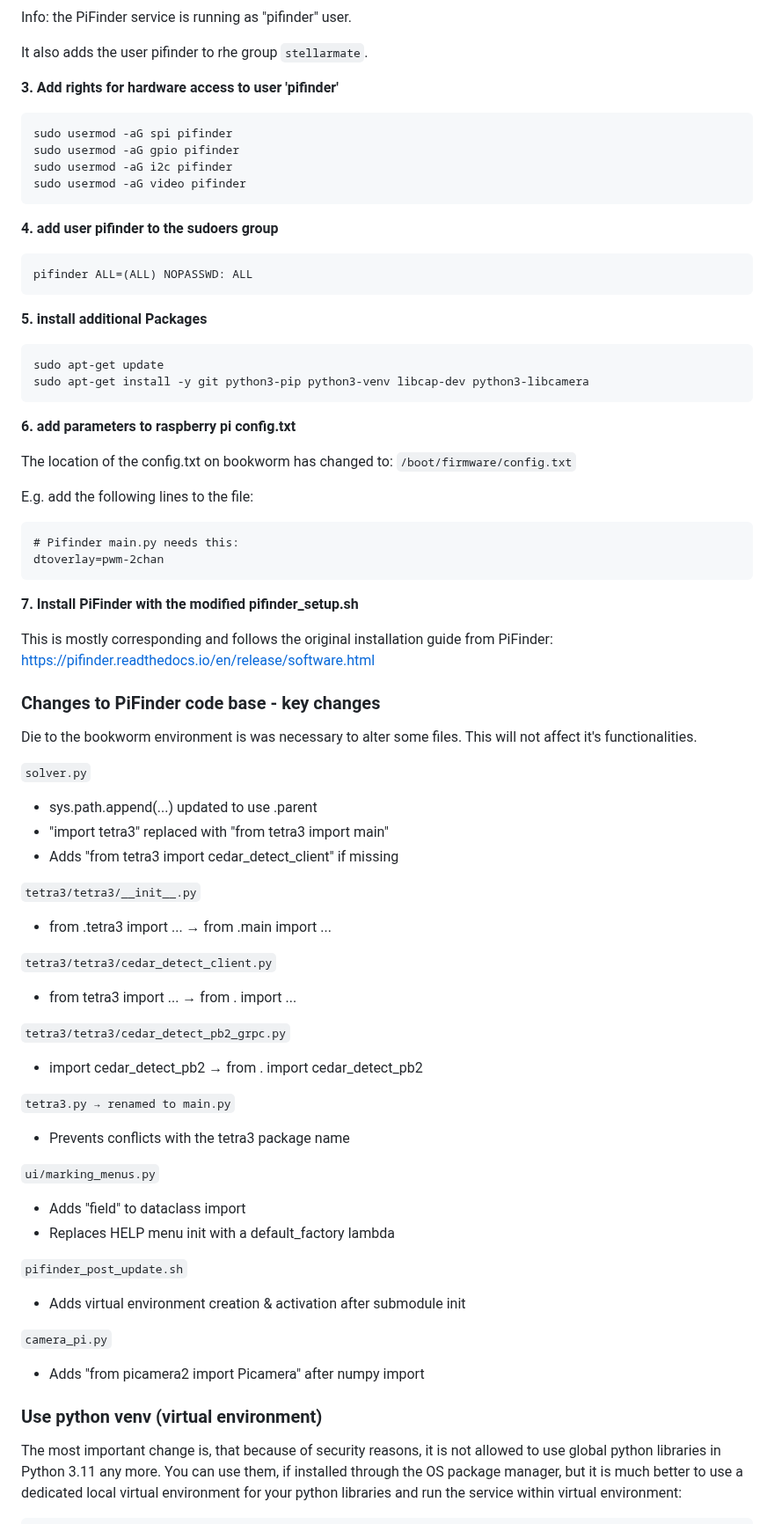
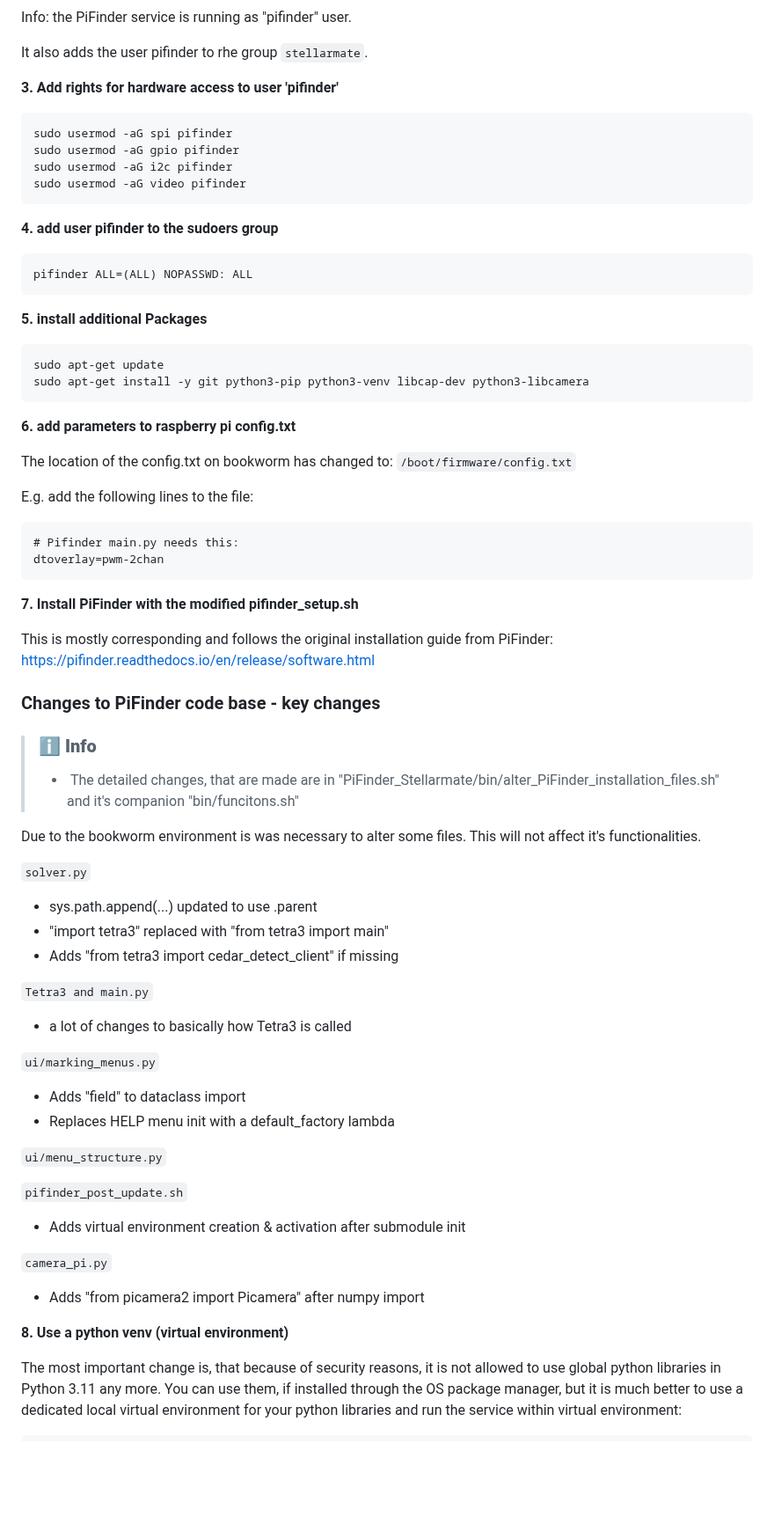
Before and after one commit to apos/PiFinder_Stellarmate, a Markdown page: README.md, the part around one of its changes. Shown at 88% size. GitHub-like rendering; blank space fills up the shorter version.

````diff
--- a/README.md
+++ b/README.md
@@ -133,7 +142,7 @@ Info: the PiFinder service is running as "pifinder" user.
 
 It also adds the user pifinder to rhe group `stellarmate`.
 
-**3. Add rights for hardware access to user 'pifinder'**
+**3\. Add rights for hardware access to user 'pifinder'**
 
 ```
 sudo usermod -aG spi pifinder
@@ -142,20 +151,20 @@ sudo usermod -aG i2c pifinder
 sudo usermod -aG video pifinder
 ```
 
-**4. add user pifinder to the sudoers group**
+**4\. add user pifinder to the sudoers group**
 
 ```
 pifinder ALL=(ALL) NOPASSWD: ALL
 ```
 
-**5. install additional Packages**
+**5\. install additional Packages**
 
 ```
 sudo apt-get update
 sudo apt-get install -y git python3-pip python3-venv libcap-dev python3-libcamera
 ```
 
-**6. add parameters to raspberry pi config.txt**
+**6\. add parameters to raspberry pi config.txt**
 
 The location of the config.txt on bookworm has changed to: `/boot/firmware/config.txt`
 
@@ -166,13 +175,17 @@ E.g. add the following lines to the file:
 dtoverlay=pwm-2chan
 ```
 
-**7. Install PiFinder with the modified pifinder\_setup.sh**
+**7\. Install PiFinder with the modified pifinder\_setup.sh**
 
 This is mostly corresponding and follows the original installation guide from PiFinder: https://pifinder.readthedocs.io/en/release/software.html
 
 ### Changes to PiFinder code base - key changes
-Die to the bookworm environment is was necessary to alter some files. This will not affect it's functionalities.
 
+> ### ℹ️ **Info**
+>
+> *    The detailed changes, that are made are in "PiFinder\_Stellarmate/bin/alter\_PiFinder\_installation\_files.sh" and it's companion "bin/funcitons.sh"
+
+Due to the bookworm environment is was necessary to alter some files. This will not affect it's functionalities.
 
 `solver.py`
 
@@ -180,26 +193,16 @@ Die to the bookworm environment is was necessary to alter some files. This will
 *   "import tetra3" replaced with "from tetra3 import main"
 *   Adds "from tetra3 import cedar\_detect\_client" if missing
 
-`tetra3/tetra3/__init__.py`
+`Tetra3 and main.py`
 
-*   from .tetra3 import ... → from .main import ...
-
-`tetra3/tetra3/cedar_detect_client.py`
-
-*   from tetra3 import ... → from . import ...
-
-`tetra3/tetra3/cedar_detect_pb2_grpc.py`
-
-*   import cedar\_detect\_pb2 → from . import cedar\_detect\_pb2
-
-`tetra3.py → renamed to main.py`
-
-*   Prevents conflicts with the tetra3 package name
+*   a lot of changes to basically how Tetra3 is called
 
 `ui/marking_menus.py`
 
 *   Adds "field" to dataclass import
 *   Replaces HELP menu init with a default\_factory lambda
+
+`ui/menu_structure.py`
 
 `pifinder_post_update.sh`
 
@@ -209,7 +212,7 @@ Die to the bookworm environment is was necessary to alter some files. This will
 
 *   Adds "from picamera2 import Picamera" after numpy import
 
-### Use python venv (virtual environment)
+**8\. Use a python venv (virtual environment)**
 
 The most important change is, that because of security reasons, it is not allowed to use global python libraries in Python 3.11 any more. You can use them, if installed through the OS package manager, but it is much better to use a dedicated local virtual environment for your python libraries and run the service within virtual environment:
 
````
Also changed, not shown: other parts of README.md (+60 -61 lines).
